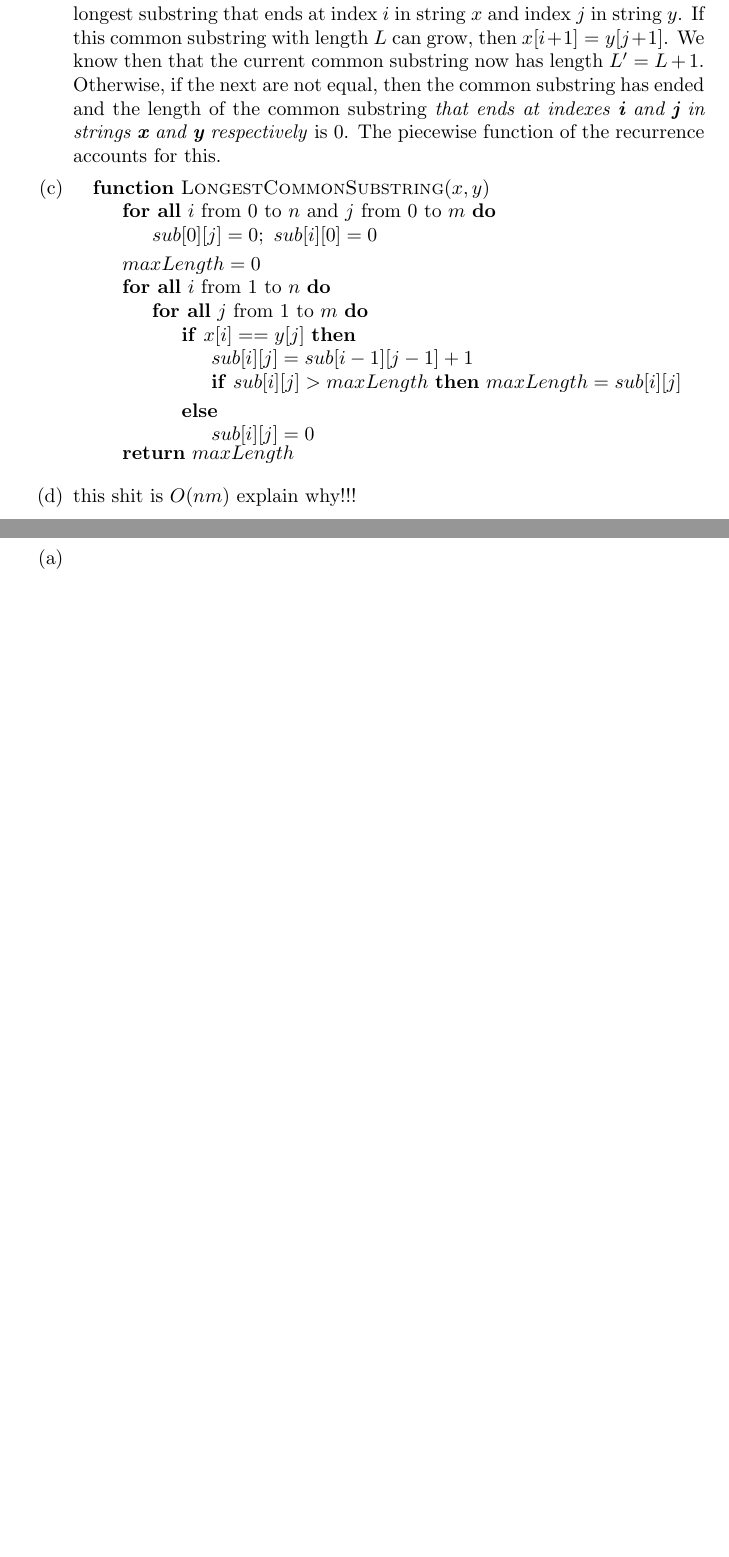
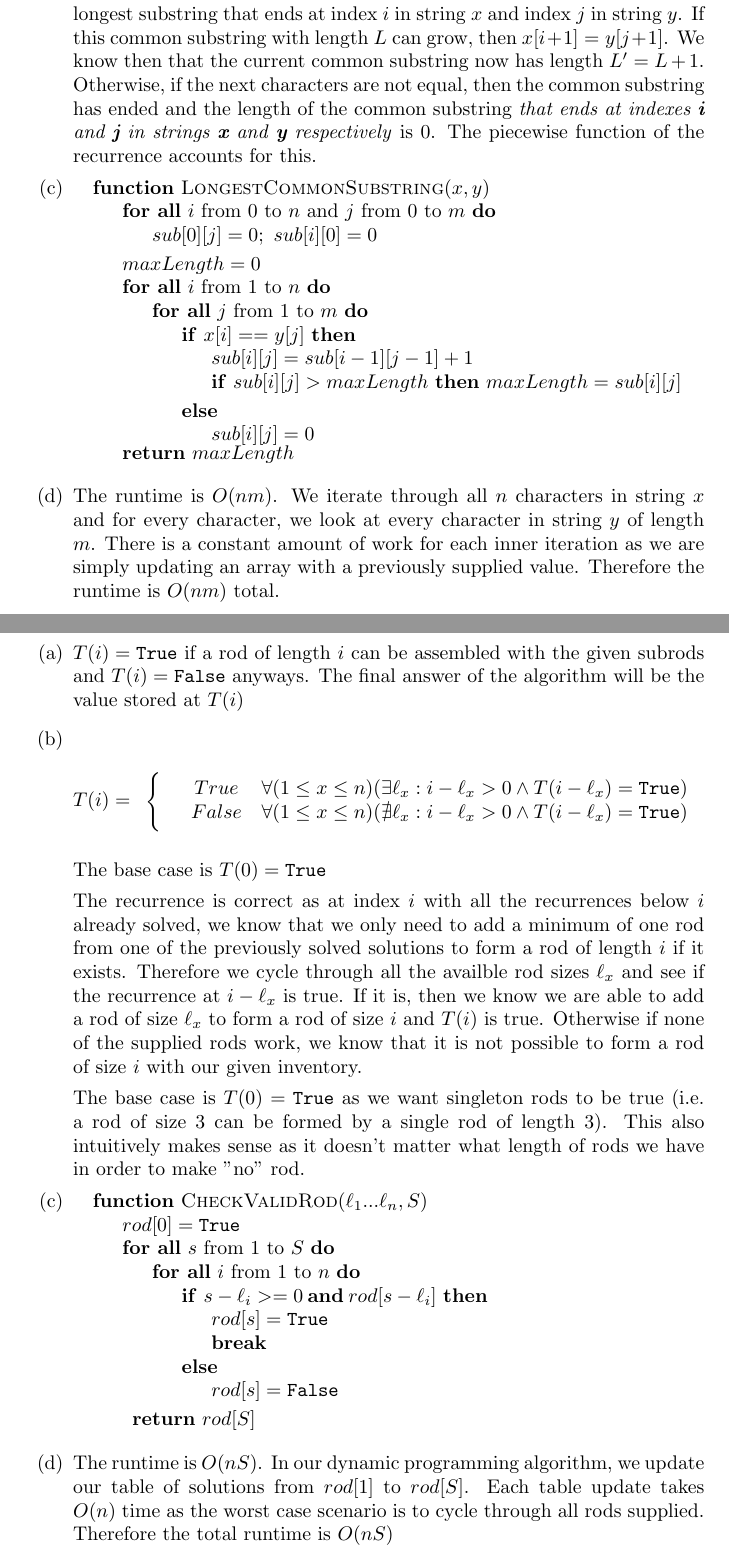
Before and after one commit to dsmaugy/cpsc365, a LaTeX problem sheet (pset4/pset4.tex): two parts of pages 4 and 5 of 6, joined at a grey line, cut so that both start at the same text, the shorter picture padded with empty space. Compiled offline with pdfLaTeX.

Commit message:
1-4 done on pset4

```diff
--- a/pset4/pset4.tex
+++ b/pset4/pset4.tex
@@ -14,6 +14,9 @@
 \begin{document}
 
 \newcommand{\Not}{\textbf{not}}
+\newcommand{\AAnd}{\textbf{and}}
+\newcommand{\True}{\texttt{True}}
+\newcommand{\False}{\texttt{False}}
 
 \date{March 8, 2022 }
 \author{Darwin Do}
@@ -142,7 +145,7 @@
         The base cases are the indexes of the recurrence before the first character. In this homework with 1-indexing, our base cases would be $T(0, j) = 0$ and $T(i, 0) = 0$.
 
         The recurrence works as each value in the table holds the value of the longest substring that ends at index $i$ in string $x$ and index $j$ in string $y$. If this common substring with length $L$ can grow,
-        then $x[i+1] = y[j+1]$. We know then that the current common substring now has length $L' = L+1$. Otherwise, if the next are not equal, then the common substring has ended and the length
+        then $x[i+1] = y[j+1]$. We know then that the current common substring now has length $L' = L+1$. Otherwise, if the next characters are not equal, then the common substring has ended and the length
         of the common substring \emph{that ends at indexes \textbf{i} and \textbf{j} in strings \textbf{x} and \textbf{y} respectively} is $0$. The piecewise function of the recurrence accounts for this.
     \item
         \begin{algorithmic}
@@ -167,14 +170,58 @@
                 \Return{$maxLength$}
             \EndFunction
         \end{algorithmic}
-    \item this shit is $O(nm)$ explain why!!!
+    \item The runtime is $O(nm)$. We iterate through all $n$ characters in string $x$ and for every character, we look at every character in string $y$ of length $m$.
+            There is a constant amount of work for each inner iteration as we are simply updating an array with a previously supplied value. Therefore the runtime is $O(nm)$ total.
 
 \end{enumerate}
 
 \newpage
 \section{Infinitely Many Rods}
 \begin{enumerate}
+    \item $T(i) = \True$ if a rod of length $i$ can be assembled with the given subrods and $T(i) = \False$ anyways.
+            The final answer of the algorithm will be the value stored at $T(i)$
     \item
+        \begin{align*}
+            T(i) =
+            \begin{array}{cc}
+                \Bigg\{ &
+                \begin{array}{cc}
+                    True & \forall (1 \leq x \leq n)(\exists \ell_x: i-\ell_x > 0 \land T(i-\ell_x) = \True)   \\
+                    False & \forall (1 \leq x \leq n)(\nexists \ell_x: i-\ell_x > 0 \land T(i-\ell_x) = \True)
+                \end{array}
+            \end{array}
+        \end{align*}
+
+        The base case is $T(0) = \True$
+
+        The recurrence is correct as at index $i$ with all the recurrences below $i$ already solved, we know that we only need to add a minimum of one rod from one of the previously solved solutions to form a rod of length $i$ if it exists.
+        Therefore we cycle through all the availble rod sizes $\ell_x$ and see if the recurrence at $i - \ell_x$ is true. If it is, then we know we are able to add a rod of size $\ell_x$ to form a rod of size $i$ and $T(i)$ is true.
+        Otherwise if none of the supplied rods work, we know that it is not possible to form a rod of size $i$ with our given inventory.
+
+        The base case is $T(0) = \True$ as we want singleton rods to be true (i.e. a rod of size 3 can be formed by a single rod of length 3).
+        This also intuitively makes sense as it doesn't matter what length of rods we have in order to make "no" rod.
+
+    \item
+        \begin{algorithmic}
+            \Function{CheckValidRod}{$\ell_1...\ell_n, S$}
+                \State $rod[0] = \True$
+                \ForAll{$s$ from $1$ to $S$}
+                    \ForAll{$i$ from $1$ to $n$}
+                        \If{$s - \ell_i >= 0 \: \AAnd \: rod[s - \ell_i]$}
+                            \State $rod[s] = \True$
+                            \State \textbf{break}
+                        \Else
+                            \State $rod[s] = \False$
+                        \EndIf
+                    \EndFor
+                \EndFor
+
+                \Return{$rod[S]$}
+            \EndFunction
+        \end{algorithmic}
+
+    \item The runtime is $O(nS)$. In our dynamic programming algorithm, we update our table of solutions from $rod[1]$ to $rod[S]$.
+            Each table update takes $O(n)$ time as the worst case scenario is to cycle through all rods supplied. Therefore the total runtime is $O(nS)$
 \end{enumerate}
 
 \newpage
```
Also changed, not shown: template/template.tex (+3 -0 lines), pset4/pset4.pdf, template/template.pdf.
